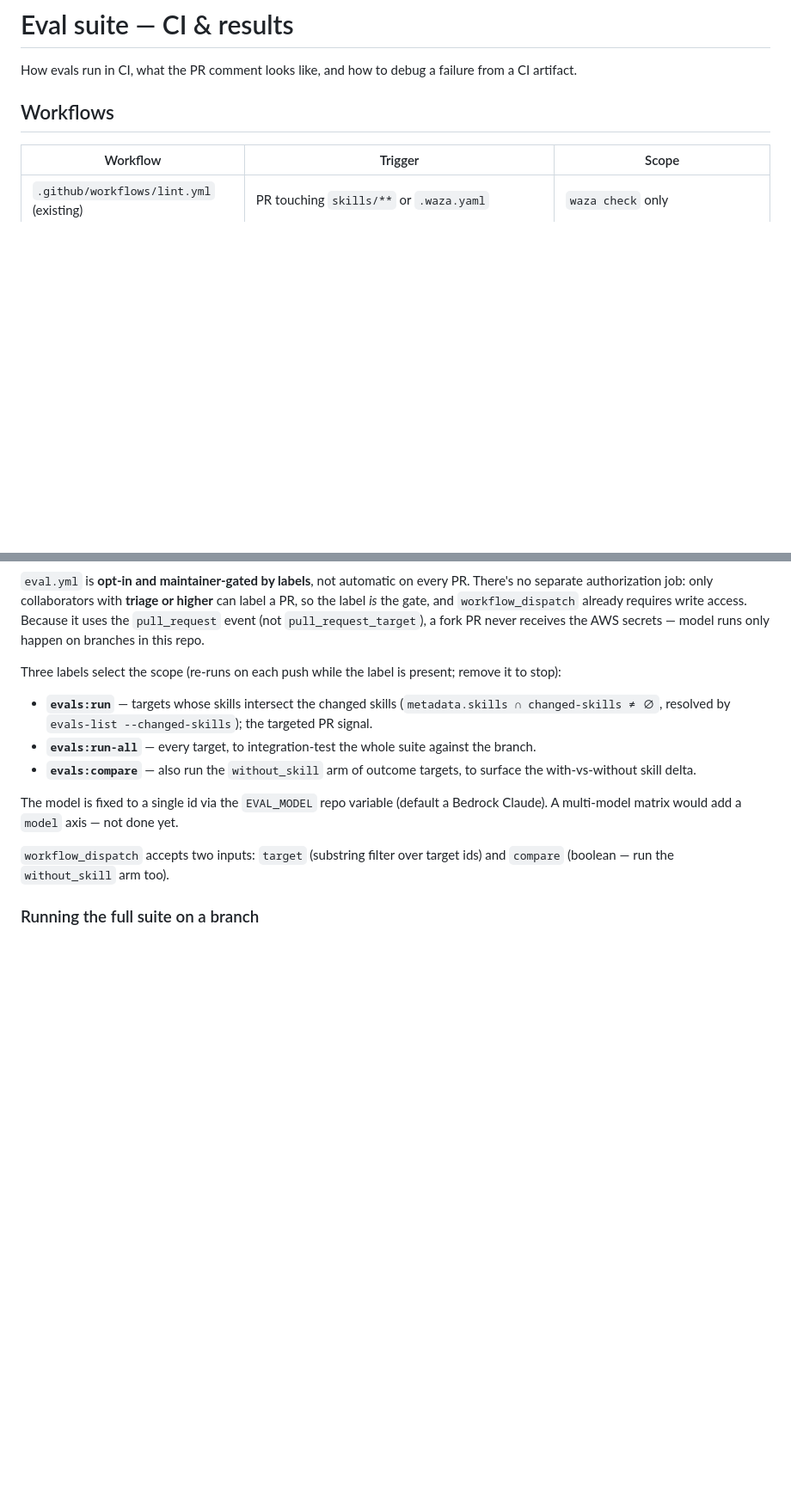
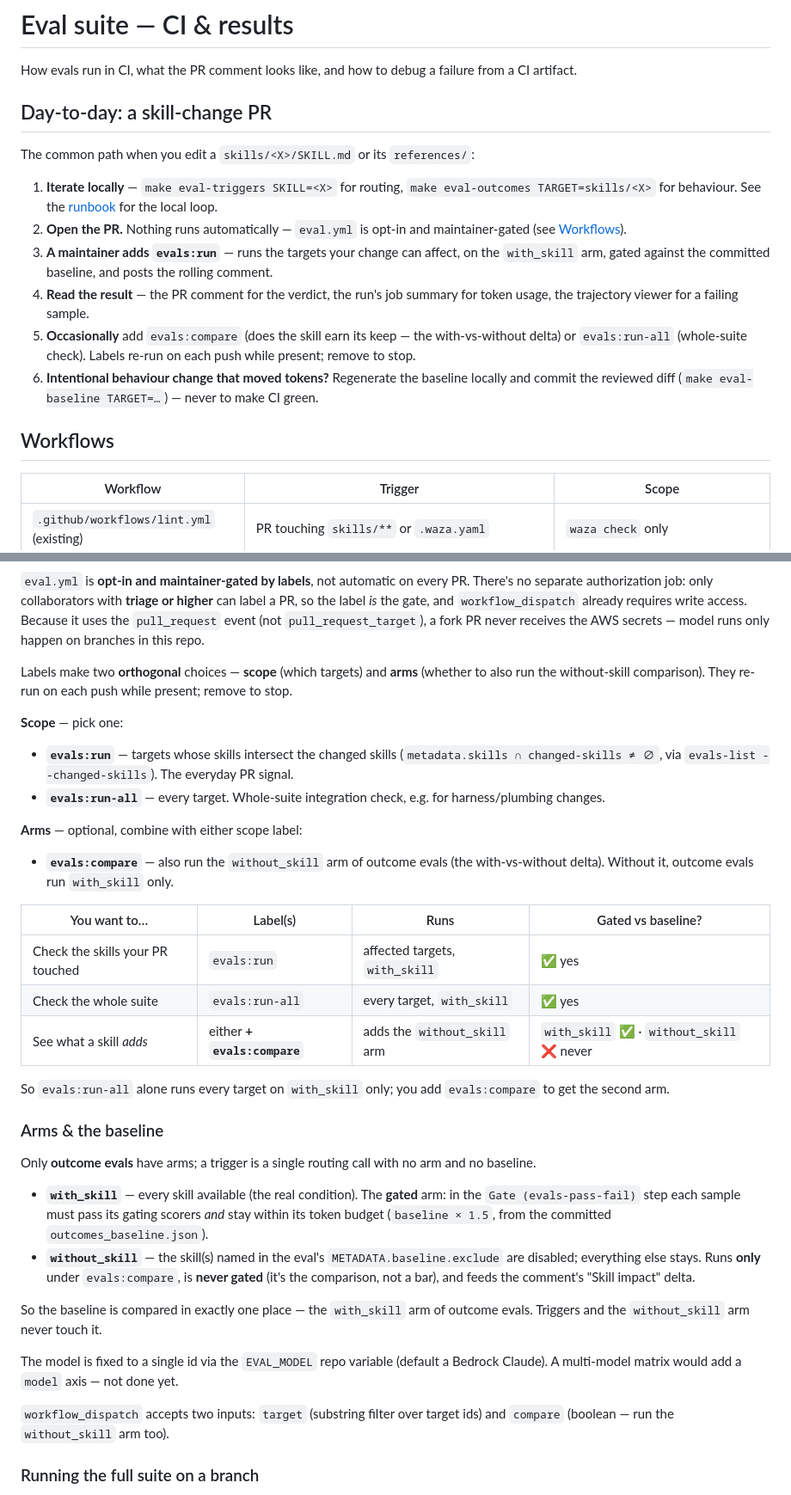
Before and after one commit to camunda/skills, a Markdown page: docs/evals/ci-and-results.md, 2 parts joined by grey strips. Shown at 86% size. GitHub-like rendering; blank space fills up the shorter version.

Commit message:
docs(evals): clarify scope/arms/baseline and the skill-change PR flow
Makes the CI model explicit: scope labels (evals:run / run-all) and the
arm label (evals:compare) are orthogonal, with a decision table and an
"Arms & the baseline" section spelling out that the baseline is compared
in exactly one place — the with_skill arm of outcome evals — and that
without_skill runs only under evals:compare and is never gated. Adds a
day-to-day "skill-change PR" walkthrough and links the runbook's local
loop to the PR flow.

```diff
--- a/docs/evals/ci-and-results.md
+++ b/docs/evals/ci-and-results.md
@@ -2,6 +2,27 @@
 
 How evals run in CI, what the PR comment looks like, and how to debug
 a failure from a CI artifact.
+
+## Day-to-day: a skill-change PR
+
+The common path when you edit a `skills/<X>/SKILL.md` or its `references/`:
+
+1. **Iterate locally** — `make eval-triggers SKILL=<X>` for routing,
+   `make eval-outcomes TARGET=skills/<X>` for behaviour. See the
+   [runbook](runbook.md) for the local loop.
+2. **Open the PR.** Nothing runs automatically — `eval.yml` is opt-in and
+   maintainer-gated (see [Workflows](#workflows)).
+3. **A maintainer adds `evals:run`** — runs the targets your change can
+   affect, on the `with_skill` arm, gated against the committed baseline, and
+   posts the rolling comment.
+4. **Read the result** — the PR comment for the verdict, the run's job summary
+   for token usage, the trajectory viewer for a failing sample.
+5. **Occasionally** add `evals:compare` (does the skill earn its keep — the
+   with-vs-without delta) or `evals:run-all` (whole-suite check). Labels re-run
+   on each push while present; remove to stop.
+6. **Intentional behaviour change that moved tokens?** Regenerate the baseline
+   locally and commit the reviewed diff (`make eval-baseline TARGET=…`) — never
+   to make CI green.
 
 ## Workflows
 
@@ -19,16 +40,48 @@ the `pull_request` event (not `pull_request_target`), a fork PR never
 receives the AWS secrets — model runs only happen on branches in this
 repo.
 
-Three labels select the scope (re-runs on each push while the label is
-present; remove it to stop):
+Labels make two **orthogonal** choices — **scope** (which targets) and **arms**
+(whether to also run the without-skill comparison). They re-run on each push
+while present; remove to stop.
+
+**Scope** — pick one:
 
 - **`evals:run`** — targets whose skills intersect the changed skills
-  (`metadata.skills ∩ changed-skills ≠ ∅`, resolved by
-  `evals-list --changed-skills`); the targeted PR signal.
-- **`evals:run-all`** — every target, to integration-test the whole
-  suite against the branch.
-- **`evals:compare`** — also run the `without_skill` arm of outcome
-  targets, to surface the with-vs-without skill delta.
+  (`metadata.skills ∩ changed-skills ≠ ∅`, via `evals-list --changed-skills`).
+  The everyday PR signal.
+- **`evals:run-all`** — every target. Whole-suite integration check, e.g. for
+  harness/plumbing changes.
+
+**Arms** — optional, combine with either scope label:
+
+- **`evals:compare`** — also run the `without_skill` arm of outcome evals (the
+  with-vs-without delta). Without it, outcome evals run `with_skill` only.
+
+| You want to… | Label(s) | Runs | Gated vs baseline? |
+|---|---|---|---|
+| Check the skills your PR touched | `evals:run` | affected targets, `with_skill` | ✅ yes |
+| Check the whole suite | `evals:run-all` | every target, `with_skill` | ✅ yes |
+| See what a skill *adds* | either **+ `evals:compare`** | adds the `without_skill` arm | `with_skill` ✅ · `without_skill` ❌ never |
+
+So `evals:run-all` alone runs every target on `with_skill` only; you add
+`evals:compare` to get the second arm.
+
+### Arms & the baseline
+
+Only **outcome evals** have arms; a trigger is a single routing call with no
+arm and no baseline.
+
+- **`with_skill`** — every skill available (the real condition). The **gated**
+  arm: in the `Gate (evals-pass-fail)` step each sample must pass its gating
+  scorers *and* stay within its token budget (`baseline × 1.5`, from the
+  committed `outcomes_baseline.json`).
+- **`without_skill`** — the skill(s) named in the eval's
+  `METADATA.baseline.exclude` are disabled; everything else stays. Runs **only**
+  under `evals:compare`, is **never gated** (it's the comparison, not a bar),
+  and feeds the comment's "Skill impact" delta.
+
+So the baseline is compared in exactly one place — the `with_skill` arm of
+outcome evals. Triggers and the `without_skill` arm never touch it.
 
 The model is fixed to a single id via the `EVAL_MODEL` repo variable
 (default a Bedrock Claude). A multi-model matrix would add a `model`
```
Also changed, not shown: docs/evals/runbook.md (+3 -0 lines).
